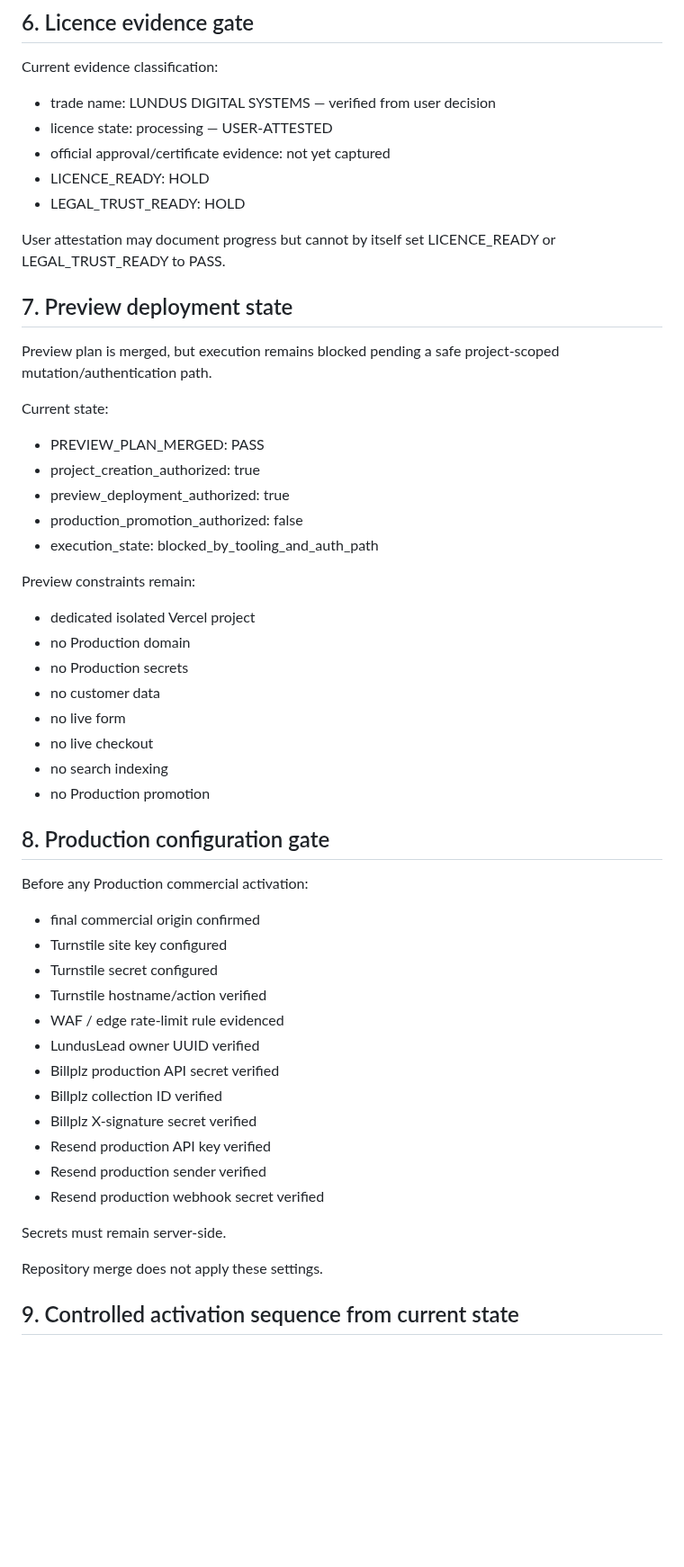
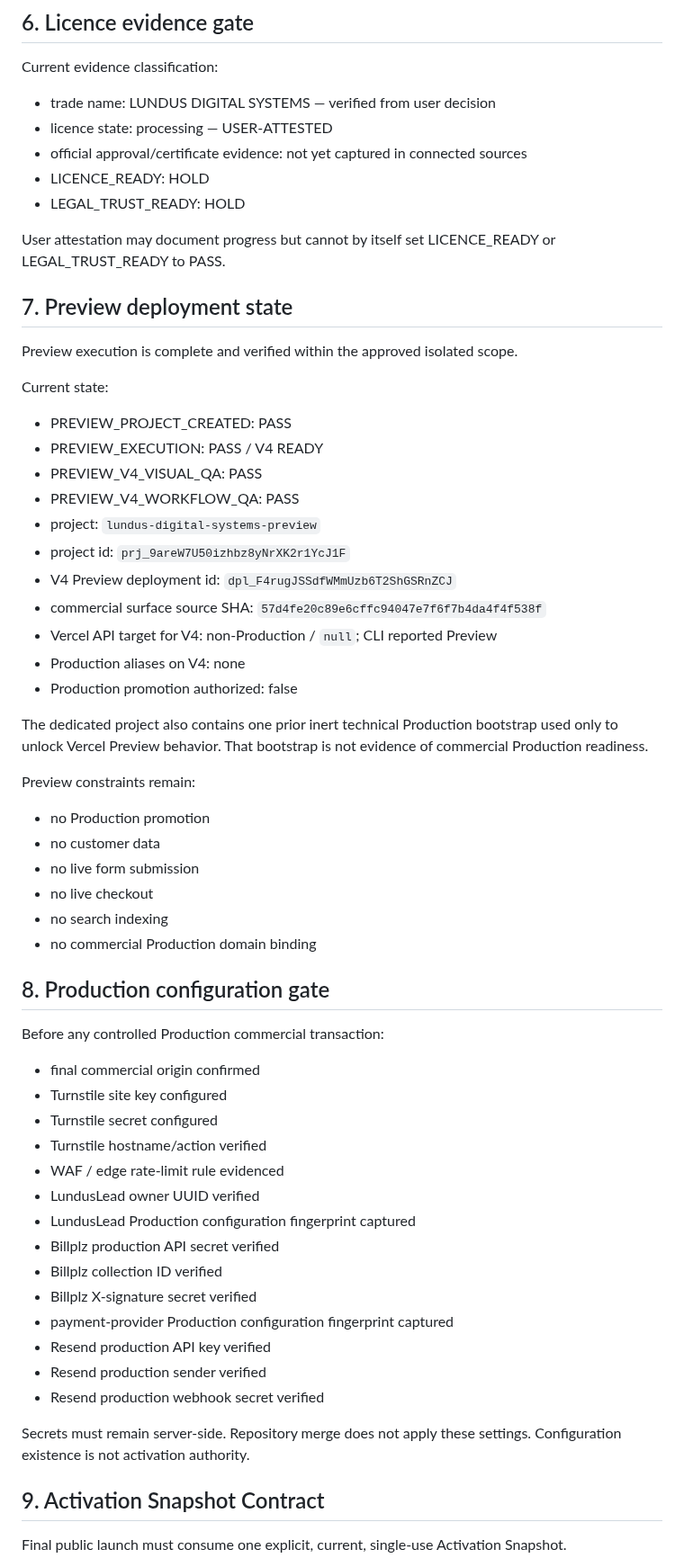
Before and after one commit to lundus88/fieldgis-reference, a Markdown page: docs/commercial/LDS_FINAL_COMMERCIAL_ACTIVATION_GATE.md, the part around one of its changes. Shown at 90% size. Drawn GitHub-style; blank space fills up the shorter version.

```diff
--- a/docs/commercial/LDS_FINAL_COMMERCIAL_ACTIVATION_GATE.md
+++ b/docs/commercial/LDS_FINAL_COMMERCIAL_ACTIVATION_GATE.md
@@ -96,7 +101,7 @@ No placeholder, inferred or historical address/contact may be substituted.
 Current evidence classification:
 - trade name: LUNDUS DIGITAL SYSTEMS — verified from user decision
 - licence state: processing — USER-ATTESTED
-- official approval/certificate evidence: not yet captured
+- official approval/certificate evidence: not yet captured in connected sources
 - LICENCE_READY: HOLD
 - LEGAL_TRUST_READY: HOLD
 
@@ -104,44 +109,54 @@ User attestation may document progress but cannot by itself set LICENCE_READY or
 
 ## 7. Preview deployment state
 
-Preview plan is merged, but execution remains blocked pending a safe project-scoped mutation/authentication path.
+Preview execution is complete and verified within the approved isolated scope.
 
 Current state:
-- PREVIEW_PLAN_MERGED: PASS
-- project_creation_authorized: true
-- preview_deployment_authorized: true
-- production_promotion_authorized: false
-- execution_state: blocked_by_tooling_and_auth_path
+- PREVIEW_PROJECT_CREATED: PASS
+- PREVIEW_EXECUTION: PASS / V4 READY
+- PREVIEW_V4_VISUAL_QA: PASS
+- PREVIEW_V4_WORKFLOW_QA: PASS
+- project: `lundus-digital-systems-preview`
+- project id: `prj_9areW7U50izhbz8yNrXK2r1YcJ1F`
+- V4 Preview deployment id: `dpl_F4rugJSSdfWMmUzb6T2ShGSRnZCJ`
+- commercial surface source SHA: `57d4fe20c89e6cffc94047e7f6f7b4da4f4f538f`
+- Vercel API target for V4: non-Production / `null`; CLI reported Preview
+- Production aliases on V4: none
+- Production promotion authorized: false
+
+The dedicated project also contains one prior inert technical Production bootstrap used only to unlock Vercel Preview behavior. That bootstrap is not evidence of commercial Production readiness.
 
 Preview constraints remain:
-- dedicated isolated Vercel project
-- no Production domain
-- no Production secrets
+- no Production promotion
 - no customer data
-- no live form
+- no live form submission
 - no live checkout
 - no search indexing
-- no Production promotion
+- no commercial Production domain binding
 
 ## 8. Production configuration gate
 
-Before any Production commercial activation:
+Before any controlled Production commercial transaction:
 - final commercial origin confirmed
 - Turnstile site key configured
 - Turnstile secret configured
 - Turnstile hostname/action verified
 - WAF / edge rate-limit rule evidenced
 - LundusLead owner UUID verified
+- LundusLead Production configuration fingerprint captured
 - Billplz production API secret verified
 - Billplz collection ID verified
 - Billplz X-signature secret verified
+- payment-provider Production configuration fingerprint captured
 - Resend production API key verified
 - Resend production sender verified
 - Resend production webhook secret verified
 
 Secrets must remain server-side.
+Repository merge does not apply these settings.
+Configuration existence is not activation authority.
 
-Repository merge does not apply these settings.
+## 9. Activation Snapshot Contract
 
-## 9. Controlled activation sequence from current state
+Final public launch must consume one explicit, current, single-use Activation Snapshot.
 
```
Also changed, not shown: other parts of docs/commercial/LDS_FINAL_COMMERCIAL_ACTIVATION_GATE.md (+71 -37 lines).
